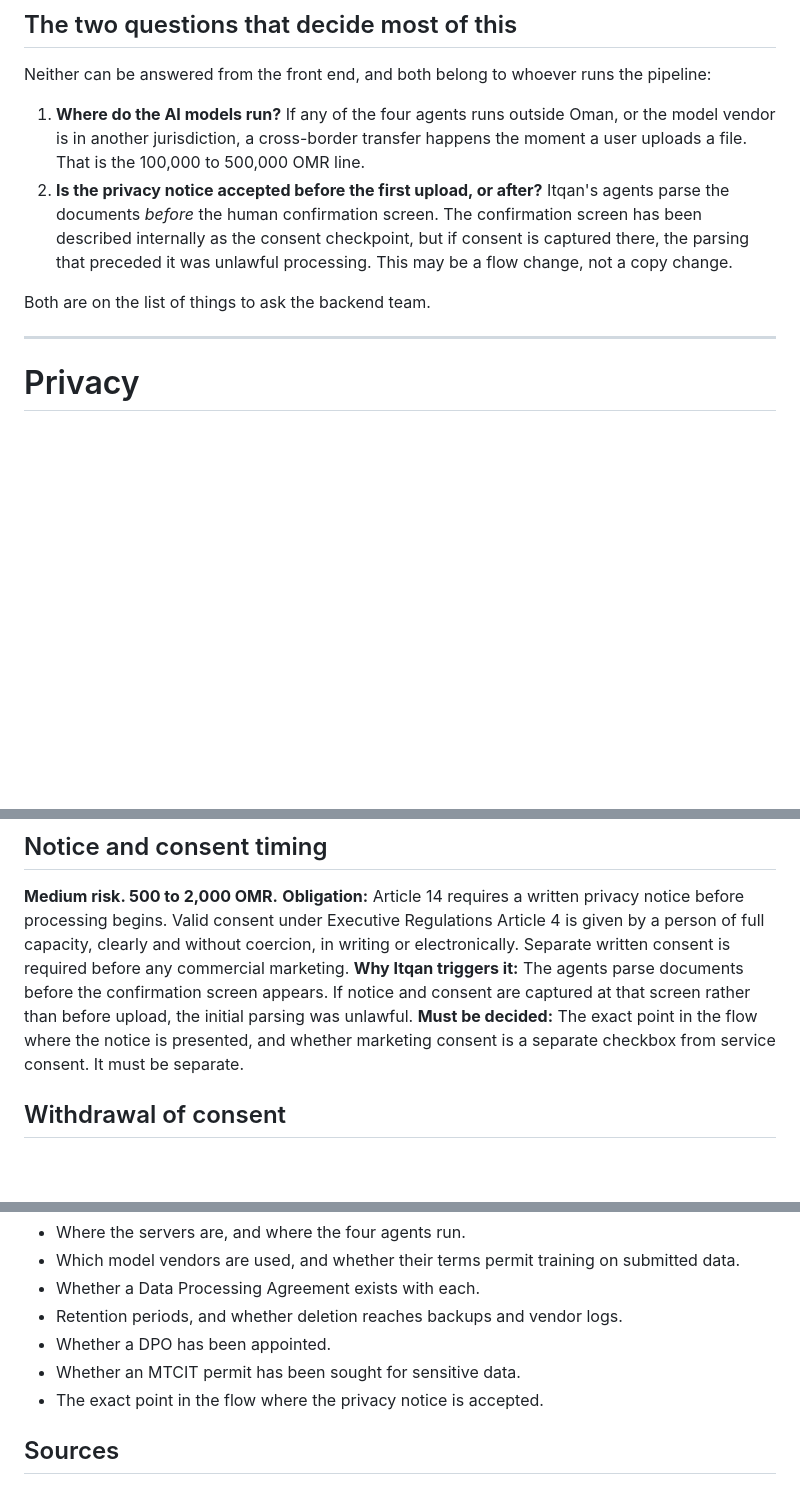
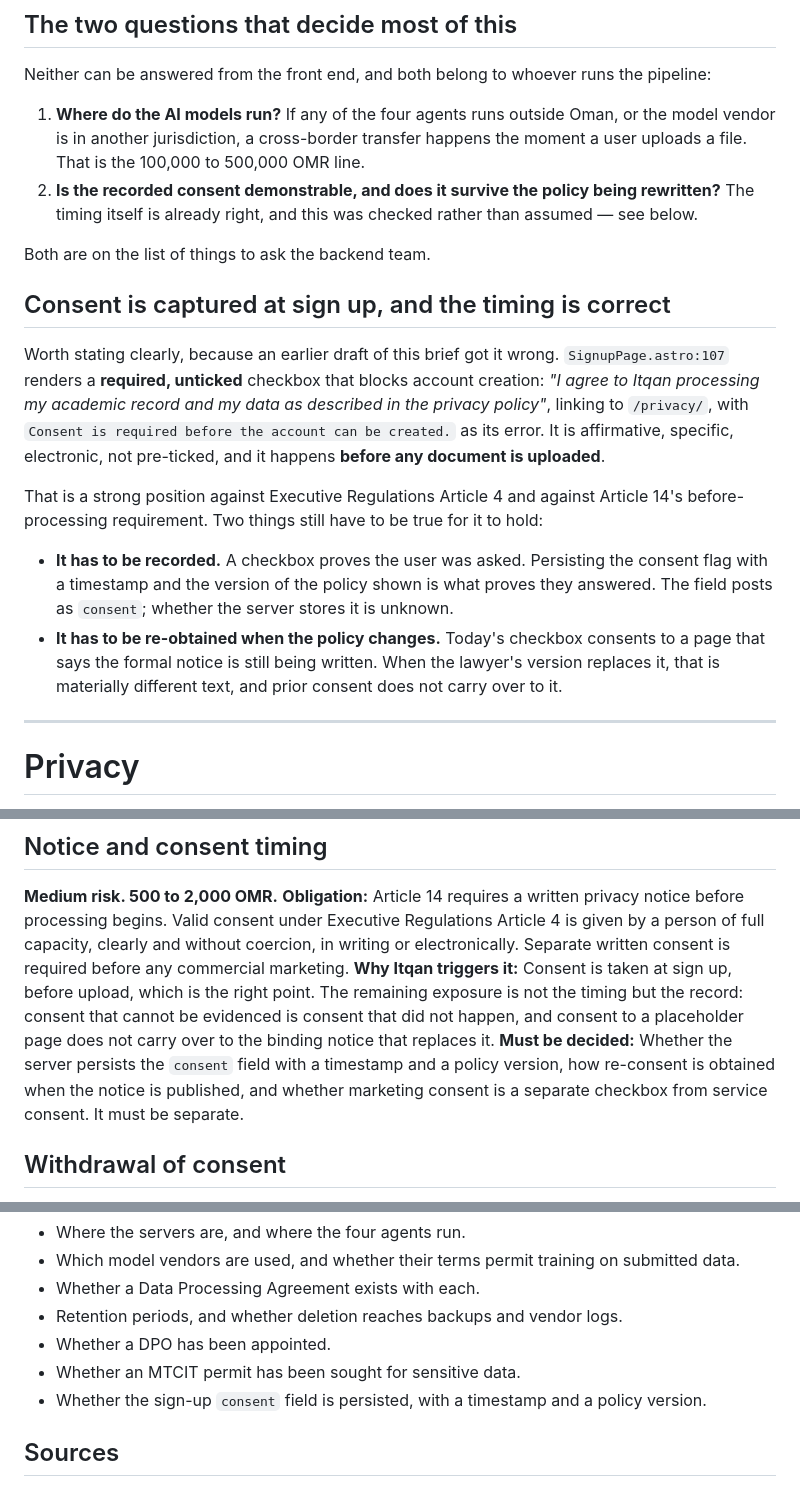
Before and after one commit to abujamal05/itqan, a Markdown page: LEGAL-BRIEF.md, 3 parts joined by grey strips. Drawn GitHub-style; blank space fills up the shorter version.

Commit message:
Consent is taken at sign up, and the brief said otherwise
I listed "is the notice accepted before the first upload" as an open
question. It is not open. `SignupPage.astro:107` renders a required,
unticked checkbox that blocks account creation, naming what is being
consented to and linking to the policy, and it sits before any document is
uploaded. Affirmative, specific, electronic, not pre ticked. That is a
strong position under Executive Regulations Article 4 and against Article
14's before-processing requirement, and the brief should say so.

The exposure moves rather than disappears. A checkbox proves the user was
ASKED; only a stored flag with a timestamp and a policy version proves
they ANSWERED. The field posts as `consent` and whether the server keeps
it is unknown, so it joins the list for the backend team.

And the consent on file today is consent to a page that says the real
notice is still being written. When the lawyer's text replaces it, that is
materially different, and prior consent does not carry across it.

Co-Authored-By: Claude Opus 5 <noreply@anthropic.com>

```diff
--- a/LEGAL-BRIEF.md
+++ b/LEGAL-BRIEF.md
@@ -36,12 +36,28 @@ Neither can be answered from the front end, and both belong to whoever runs the
 1. **Where do the AI models run?** If any of the four agents runs outside Oman, or the model vendor
    is in another jurisdiction, a cross-border transfer happens the moment a user uploads a file.
    That is the 100,000 to 500,000 OMR line.
-2. **Is the privacy notice accepted before the first upload, or after?** Itqan's agents parse the
-   documents *before* the human confirmation screen. The confirmation screen has been described
-   internally as the consent checkpoint, but if consent is captured there, the parsing that preceded
-   it was unlawful processing. This may be a flow change, not a copy change.
+2. **Is the recorded consent demonstrable, and does it survive the policy being rewritten?** The
+   timing itself is already right, and this was checked rather than assumed — see below.
 
 Both are on the list of things to ask the backend team.
+
+## Consent is captured at sign up, and the timing is correct
+
+Worth stating clearly, because an earlier draft of this brief got it wrong. `SignupPage.astro:107`
+renders a **required, unticked** checkbox that blocks account creation: *"I agree to Itqan processing
+my academic record and my data as described in the privacy policy"*, linking to `/privacy/`, with
+`Consent is required before the account can be created.` as its error. It is affirmative, specific,
+electronic, not pre-ticked, and it happens **before any document is uploaded**.
+
+That is a strong position against Executive Regulations Article 4 and against Article 14's
+before-processing requirement. Two things still have to be true for it to hold:
+
+- **It has to be recorded.** A checkbox proves the user was asked. Persisting the consent flag with a
+  timestamp and the version of the policy shown is what proves they answered. The field posts as
+  `consent`; whether the server stores it is unknown.
+- **It has to be re-obtained when the policy changes.** Today's checkbox consents to a page that says
+  the formal notice is still being written. When the lawyer's version replaces it, that is materially
+  different text, and prior consent does not carry over to it.
 
 ---
 
@@ -126,11 +142,13 @@ the loop? Is the confirmation screen sufficient to satisfy the right to human re
 under Executive Regulations Article 4 is given by a person of full capacity, clearly and without
 coercion, in writing or electronically. Separate written consent is required before any commercial
 marketing.
-**Why Itqan triggers it:** The agents parse documents before the confirmation screen appears. If
-notice and consent are captured at that screen rather than before upload, the initial parsing was
-unlawful.
-**Must be decided:** The exact point in the flow where the notice is presented, and whether marketing
-consent is a separate checkbox from service consent. It must be separate.
+**Why Itqan triggers it:** Consent is taken at sign up, before upload, which is the right point.
+The remaining exposure is not the timing but the record: consent that cannot be evidenced is
+consent that did not happen, and consent to a placeholder page does not carry over to the binding
+notice that replaces it.
+**Must be decided:** Whether the server persists the `consent` field with a timestamp and a policy
+version, how re-consent is obtained when the notice is published, and whether marketing consent is
+a separate checkbox from service consent. It must be separate.
 
 ## Withdrawal of consent
 **Medium risk.**
@@ -197,7 +215,7 @@ Every item marked unknown above resolves to one of these. None can be answered f
 - Retention periods, and whether deletion reaches backups and vendor logs.
 - Whether a DPO has been appointed.
 - Whether an MTCIT permit has been sought for sensitive data.
-- The exact point in the flow where the privacy notice is accepted.
+- Whether the sign-up `consent` field is persisted, with a timestamp and a policy version.
 
 ## Sources
 
```
